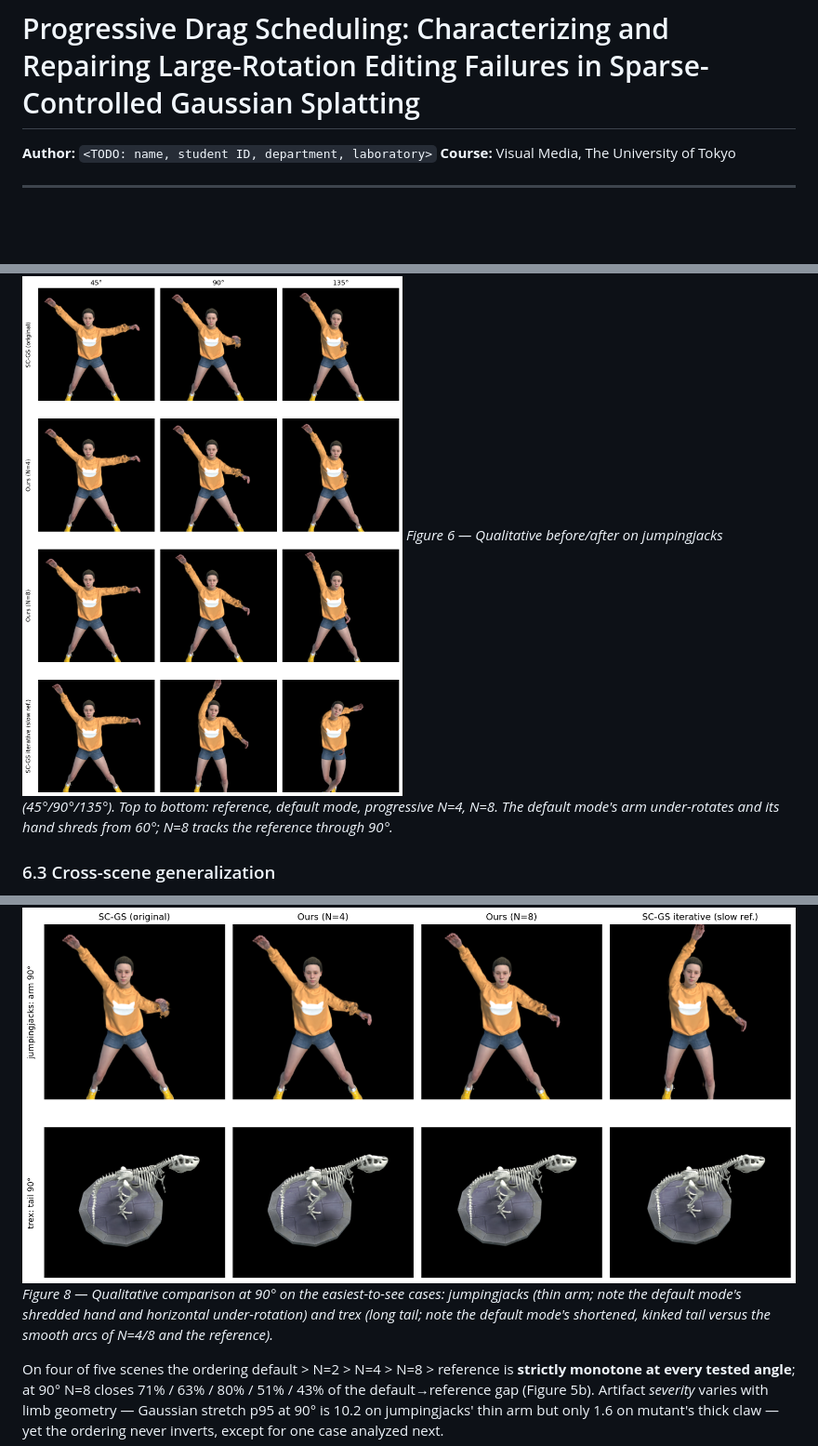
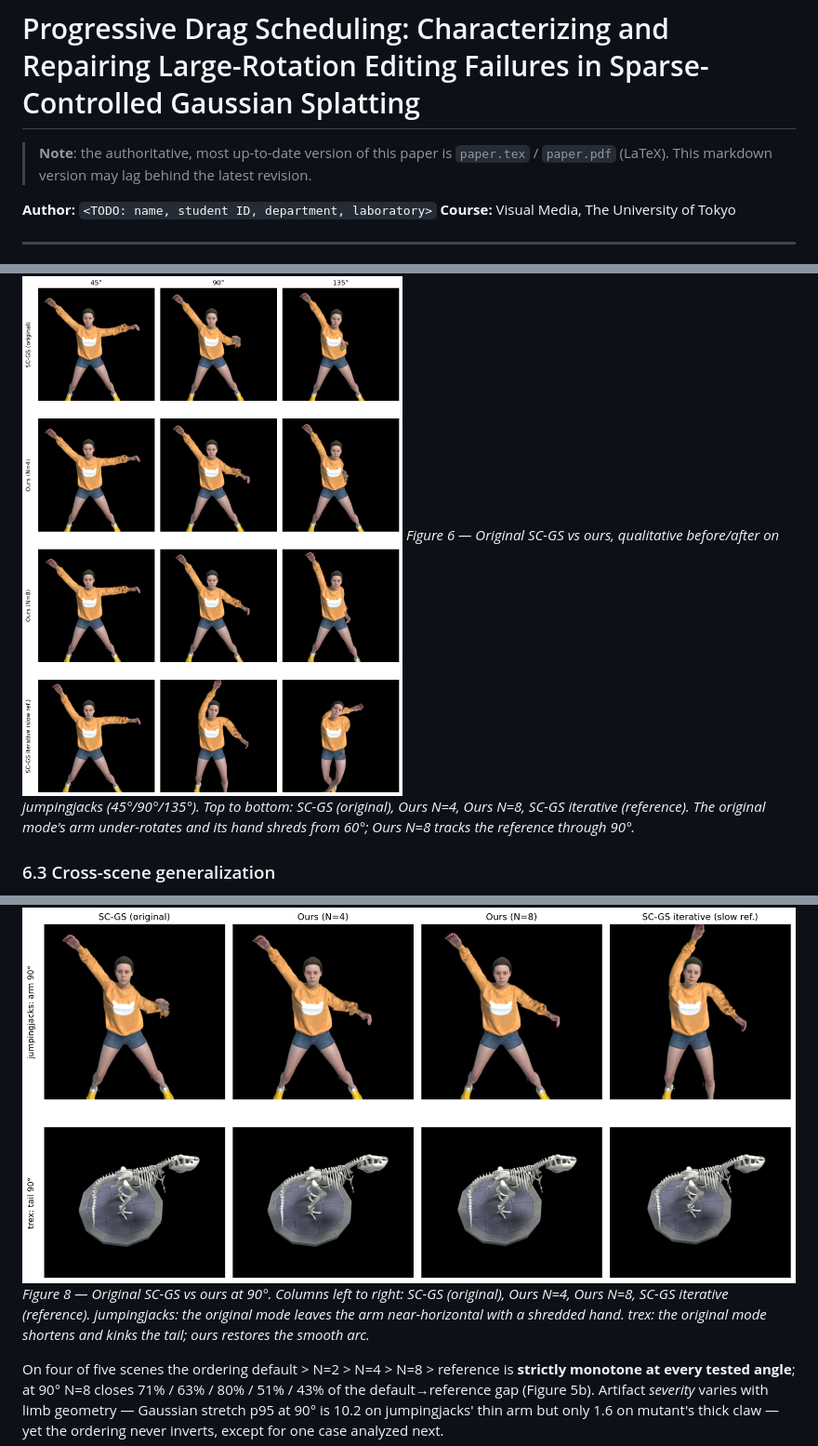
Before and after one commit to mengguo311/sc-gs-failure-analysis, a Markdown page: paper/paper.md, 3 parts joined by grey strips. Shown at 93% size. Rendered like a GitHub page; blank space fills up the shorter version.

Commit message:
Sync markdown captions with regenerated figures; mark LaTeX as authoritative

```diff
--- a/paper/paper.md
+++ b/paper/paper.md
@@ -1,4 +1,7 @@
 # Progressive Drag Scheduling: Characterizing and Repairing Large-Rotation Editing Failures in Sparse-Controlled Gaussian Splatting
+
+> **Note**: the authoritative, most up-to-date version of this paper is `paper.tex` /
+> `paper.pdf` (LaTeX). This markdown version may lag behind the latest revision.
 
 **Author:** `<TODO: name, student ID, department, laboratory>`
 **Course:** Visual Media, The University of Tokyo
@@ -143,7 +146,7 @@ All experiments use the official SC-GS implementation (fixed seed, 80k iteration
 Robustness scales monotonically with N (Table 3, Figure 2): N=8 covers the practical editing range (≤90°) at ≤0.8 s per drag — 16× cheaper than the reference at 135° — and every image metric against the reference improves monotonically in N at every angle (e.g., PSNR at 60°: 18.59 → 19.97 dB; LPIPS at 45°: 0.097 → 0.066). Beyond its onset, each schedule fails exactly like the default mode — the *final* sub-step's increment exceeds what three iterations absorb — implying that N should scale with θ; the onset table yields the simple adaptive rule N = ⌈θ/15°⌉ (fix the per-substep increment at 10–15°).
 
 ![Figure 6](figures/before_after_grid.png)
-*Figure 6 — Qualitative before/after on jumpingjacks (45°/90°/135°). Top to bottom: reference, default mode, progressive N=4, N=8. The default mode's arm under-rotates and its hand shreds from 60°; N=8 tracks the reference through 90°.*
+*Figure 6 — Original SC-GS vs ours, qualitative before/after on jumpingjacks (45°/90°/135°). Top to bottom: SC-GS (original), Ours N=4, Ours N=8, SC-GS iterative (reference). The original mode's arm under-rotates and its hand shreds from 60°; Ours N=8 tracks the reference through 90°.*
 
 ### 6.3 Cross-scene generalization
 
@@ -163,7 +166,7 @@ We repeat the full protocol (5 modes × 11 angles) on four additional scenes, ea
 *Figure 7 — Edge-stretch vs drag angle for all five scenes. The mode ordering is preserved everywhere; absolute levels are scene-dependent.*
 
 ![Figure 8](figures/fig_qualitative_2scene.png)
-*Figure 8 — Qualitative comparison at 90° on the easiest-to-see cases: jumpingjacks (thin arm; note the default mode's shredded hand and horizontal under-rotation) and trex (long tail; note the default mode's shortened, kinked tail versus the smooth arcs of N=4/8 and the reference).*
+*Figure 8 — Original SC-GS vs ours at 90°. Columns left to right: SC-GS (original), Ours N=4, Ours N=8, SC-GS iterative (reference). jumpingjacks: the original mode leaves the arm near-horizontal with a shredded hand. trex: the original mode shortens and kinks the tail; ours restores the smooth arc.*
 
 On four of five scenes the ordering default > N=2 > N=4 > N=8 > reference is **strictly monotone at every tested angle**; at 90° N=8 closes 71% / 63% / 80% / 51% / 43% of the default→reference gap (Figure 5b). Artifact *severity* varies with limb geometry — Gaussian stretch p95 at 90° is 10.2 on jumpingjacks' thin arm but only 1.6 on mutant's thick claw — yet the ordering never inverts, except for one case analyzed next.
 
```
Also changed, not shown: paper/draft.md (+3 -1 lines).
